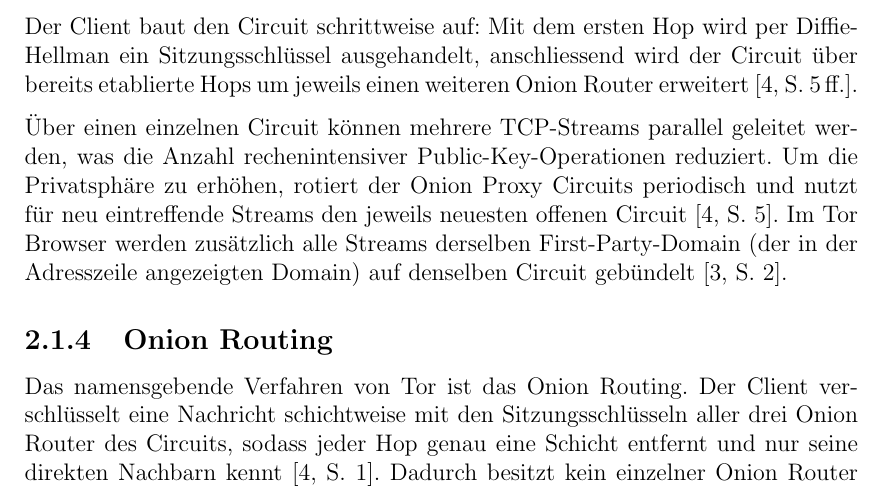
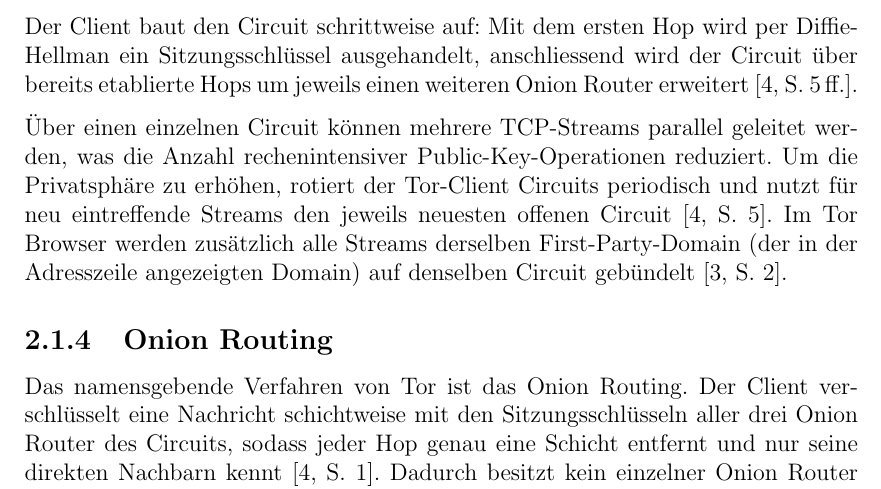
Before and after one commit to OliverStaub/BachelorThesis, a LaTeX thesis (src/thesis/hslu_thesis.tex, which reads src/thesis/chapters/02_stand_der_technik.tex): part of page 15 of 79, cut so that both start at the same text. Compiled offline with pdfLaTeX.

Commit message:
fix onion proxy

```diff
--- a/src/thesis/chapters/02_stand_der_technik.tex
+++ b/src/thesis/chapters/02_stand_der_technik.tex
@@ -36,7 +36,7 @@
 Der Client baut den Circuit schrittweise auf: Mit dem ersten Hop wird per Diffie-Hellman ein Sitzungsschlüssel ausgehandelt, anschliessend wird der Circuit über bereits etablierte Hops um jeweils einen weiteren Onion Router erweitert~\cite[S.~5\,ff.]{dingledine2004tor}.
 
 Über einen einzelnen Circuit können mehrere TCP-Streams parallel geleitet werden, was die Anzahl rechenintensiver Public-Key-Operationen reduziert.
-Um die Privatsphäre zu erhöhen, rotiert der Onion Proxy Circuits periodisch und nutzt für neu eintreffende Streams den jeweils neuesten offenen Circuit~\cite[S.~5]{dingledine2004tor}.
+Um die Privatsphäre zu erhöhen, rotiert der \gls{tor}-Client Circuits periodisch und nutzt für neu eintreffende Streams den jeweils neuesten offenen Circuit~\cite[S.~5]{dingledine2004tor}.
 Im Tor Browser werden zusätzlich alle Streams derselben First-Party-Domain (der in der Adresszeile angezeigten Domain) auf denselben Circuit gebündelt~\cite[S.~2]{jansen2023data}.
 
 \subsection{Onion Routing}
```
Also changed, not shown: src/thesis/acronyms.tex (+0 -1 lines).
